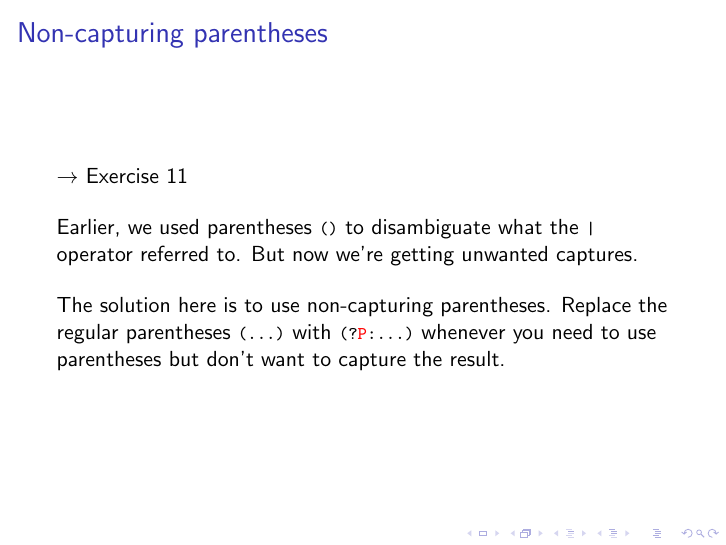
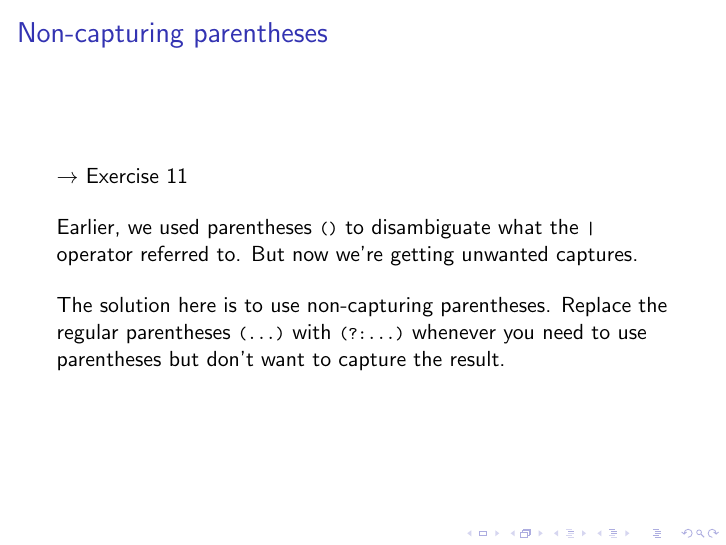
Before and after one commit to michelleful/RegexTutorial, LaTeX slides (presentation.tex): page 25 of 38. The pictures show the PDF file presentation.pdf that the author committed with the source.

Commit message:
Fixed non-capturing parenthesis

```diff
--- a/presentation.tex
+++ b/presentation.tex
@@ -462,7 +462,7 @@ referred to. But now we're getting unwanted captures.
 \bigskip
 
 The solution here is to use non-capturing parentheses. Replace the regular
-parentheses  \lstinline$(...)$ with  \lstinline$(?P:...)$ whenever you
+parentheses  \lstinline$(...)$ with  \lstinline$(?:...)$ whenever you
 need to use parentheses but don't want to capture the result.
 
 \end{frame}
```
Also changed, not shown: presentation.pdf.
